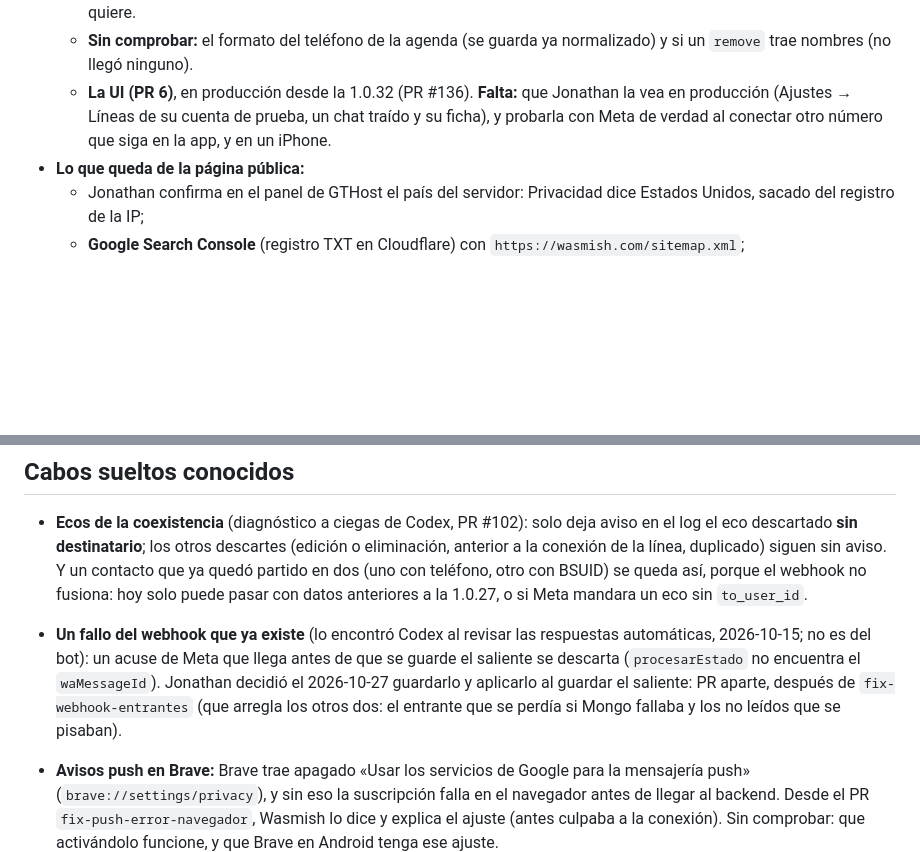
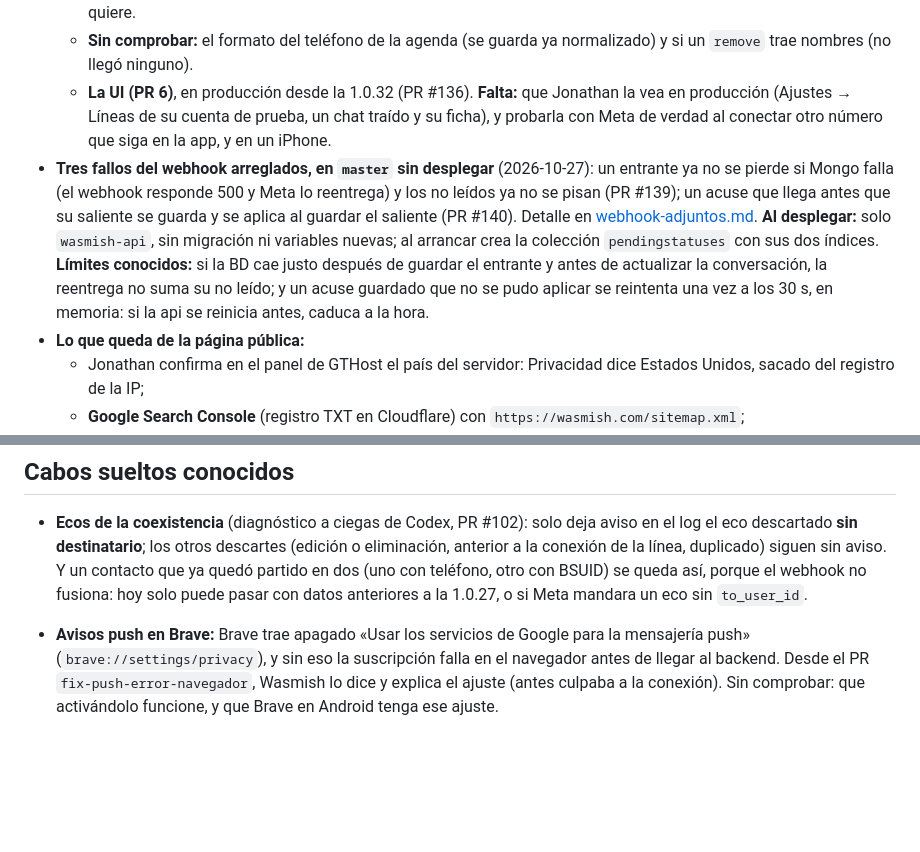
Before and after one commit to JonathanGualli/wasmish_v2, a Markdown page: docs/estado.md, 2 parts joined by grey strips. Drawn GitHub-style; blank space fills up the shorter version.

Commit message:
estado.md: los arreglos del webhook, en master sin desplegar (#141)

```diff
--- a/docs/estado.md
+++ b/docs/estado.md
@@ -165,6 +165,7 @@ La 1.0.22 (desplegada el 2026-10-15) llevó:
   - **Las ediciones del historial se saltan:** el mensaje queda con el texto de antes de editarlo (54 en la prueba), mientras que en vivo se marca «Editado» (`applyMessageChange`). Aplicarlas es un cambio aparte, si Jonathan lo quiere.
   - **Sin comprobar:** el formato del teléfono de la agenda (se guarda ya normalizado) y si un `remove` trae nombres (no llegó ninguno).
   - **La UI (PR 6)**, en producción desde la 1.0.32 (PR #136). **Falta:** que Jonathan la vea en producción (Ajustes → Líneas de su cuenta de prueba, un chat traído y su ficha), y probarla con Meta de verdad al conectar otro número que siga en la app, y en un iPhone.
+- **Tres fallos del webhook arreglados, en `master` sin desplegar** (2026-10-27): un entrante ya no se pierde si Mongo falla (el webhook responde 500 y Meta lo reentrega) y los no leídos ya no se pisan (PR #139); un acuse que llega antes que su saliente se guarda y se aplica al guardar el saliente (PR #140). Detalle en [webhook-adjuntos.md](arquitectura/webhook-adjuntos.md). **Al desplegar:** solo `wasmish-api`, sin migración ni variables nuevas; al arrancar crea la colección `pendingstatuses` con sus dos índices. **Límites conocidos:** si la BD cae justo después de guardar el entrante y antes de actualizar la conversación, la reentrega no suma su no leído; y un acuse guardado que no se pudo aplicar se reintenta una vez a los 30 s, en memoria: si la api se reinicia antes, caduca a la hora.
 - **Lo que queda de la página pública:**
   - Jonathan confirma en el panel de GTHost el país del servidor: Privacidad dice Estados Unidos, sacado del registro de la IP;
   - **Google Search Console** (registro TXT en Cloudflare) con `https://wasmish.com/sitemap.xml`;
@@ -190,7 +191,6 @@ La 1.0.22 (desplegada el 2026-10-15) llevó:
 ## Cabos sueltos conocidos
 
 - **Ecos de la coexistencia** (diagnóstico a ciegas de Codex, PR #102): solo deja aviso en el log el eco descartado **sin destinatario**; los otros descartes (edición o eliminación, anterior a la conexión de la línea, duplicado) siguen sin aviso. Y un contacto que ya quedó partido en dos (uno con teléfono, otro con BSUID) se queda así, porque el webhook no fusiona: hoy solo puede pasar con datos anteriores a la 1.0.27, o si Meta mandara un eco sin `to_user_id`.
-- **Un fallo del webhook que ya existe** (lo encontró Codex al revisar las respuestas automáticas, 2026-10-15; no es del bot): un acuse de Meta que llega antes de que se guarde el saliente se descarta (`procesarEstado` no encuentra el `waMessageId`). Jonathan decidió el 2026-10-27 guardarlo y aplicarlo al guardar el saliente: PR aparte, después de `fix-webhook-entrantes` (que arregla los otros dos: el entrante que se perdía si Mongo fallaba y los no leídos que se pisaban).
 - **Avisos push en Brave:** Brave trae apagado «Usar los servicios de Google para la mensajería push» (`brave://settings/privacy`), y sin eso la suscripción falla en el navegador antes de llegar al backend. Desde el PR `fix-push-error-navegador`, Wasmish lo dice y explica el ajuste (antes culpaba a la conexión). Sin comprobar: que activándolo funcione, y que Brave en Android tenga ese ajuste.
 
 - **Archivos de cabecera y líneas (Fase 3):** `GET /templates/media/:id` solo comprueba la cuenta, no la línea: alguien de la cuenta que conozca el id de una cabecera de una plantilla de otro WABA puede descargarla. Los archivos (`TemplateMedia`) no son de ninguna línea ni WABA (una campaña puede usar cualquiera, y se suben antes de elegir) y su contenido es lo que la cuenta manda a sus clientes. Atarlos a un WABA es un cambio de modelo aparte, si Jonathan lo quiere (revisión de Codex del PR #34).
```
